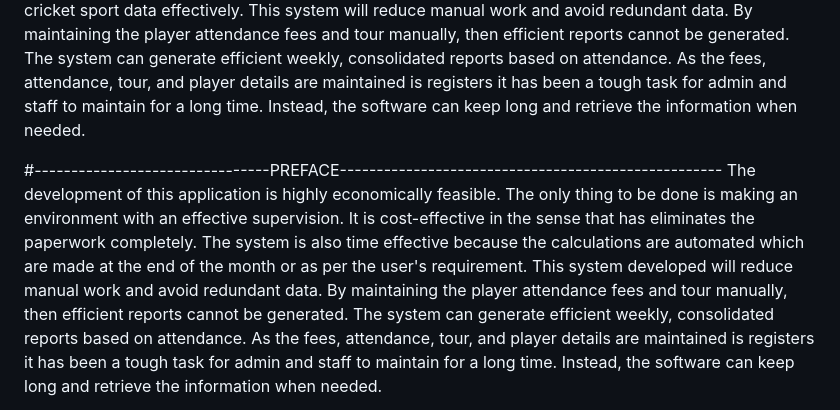
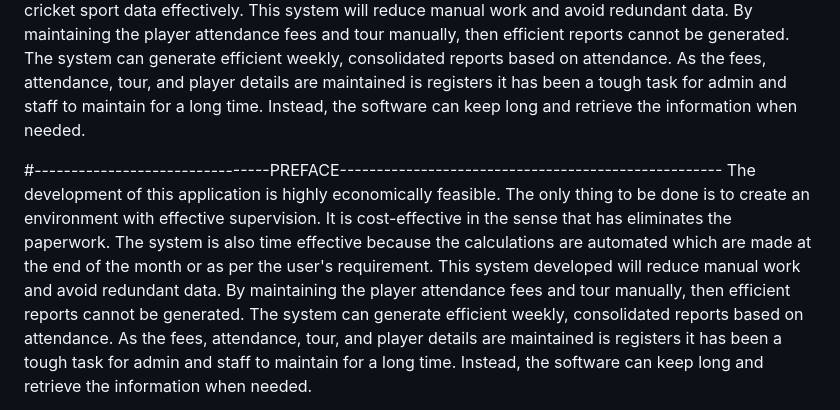
Before and after one commit to SujitDevl/Cricket-Management-system, a Markdown page: README.md, the part around the change. Drawn GitHub-style.

```diff
--- a/README.md
+++ b/README.md
@@ -9,8 +9,8 @@ Cricket Management Software is a software application that maintains the records
 
 
 #--------------------------------PREFACE----------------------------------------------------
-The development of this application is highly economically feasible. The only thing to be done is making an environment with an effective supervision.
-It is cost-effective in the sense that has eliminates the paperwork completely. The system is also time effective because the calculations are automated which are made at the end of the month or as per the user's requirement.
+The development of this application is highly economically feasible. The only thing to be done is to create an environment with effective supervision.
+It is cost-effective in the sense that has eliminates the paperwork. The system is also time effective because the calculations are automated which are made at the end of the month or as per the user's requirement.
 This system developed will reduce manual work and avoid redundant data. By maintaining the player attendance fees and tour manually, then efficient reports cannot be generated. The system can generate efficient weekly, consolidated reports based on attendance. As the fees, attendance, tour, and player details are maintained is registers it has been a tough task for admin and staff to maintain for a long time. Instead, the software can keep long and retrieve the information when needed.
 
 #--------------------------------INTRODUCTION:--------------------------------------------------
```
